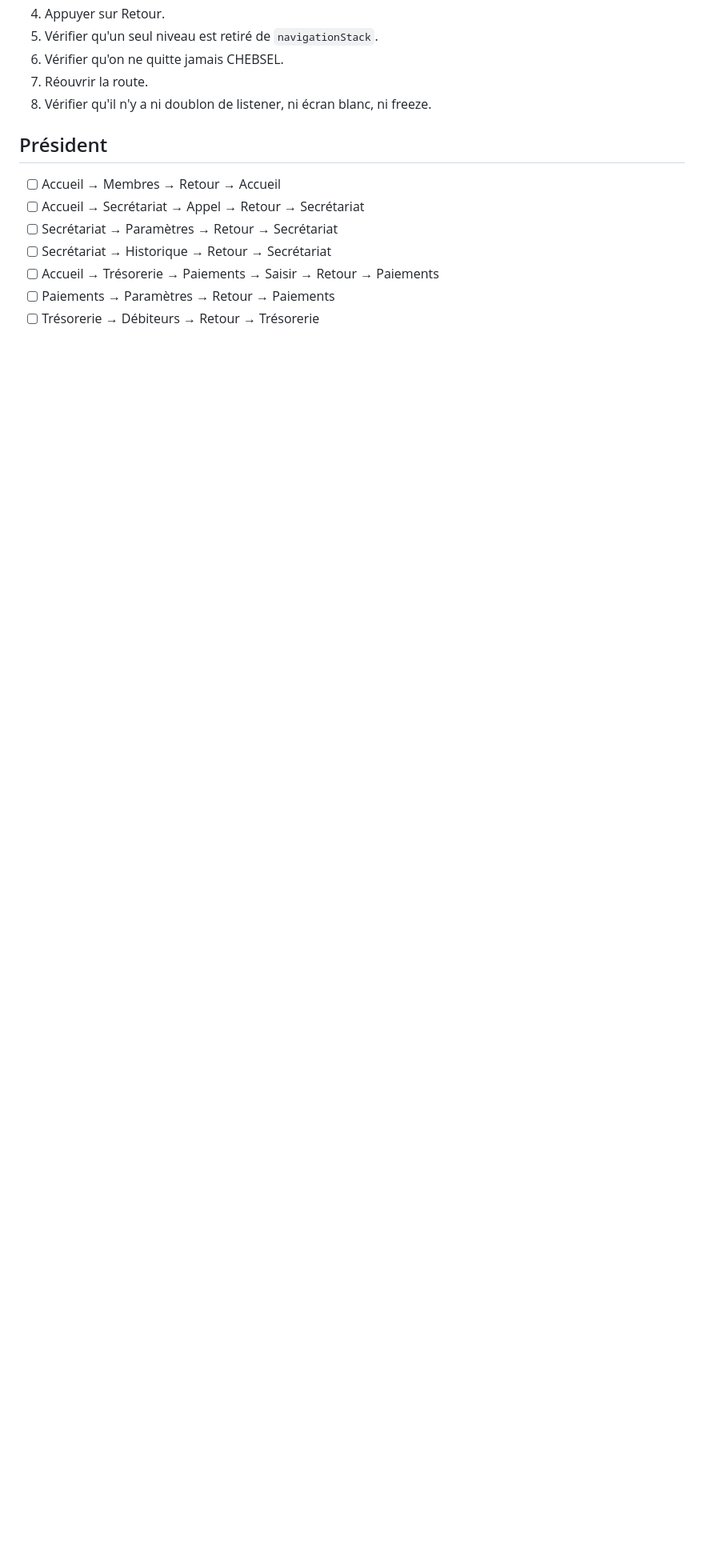
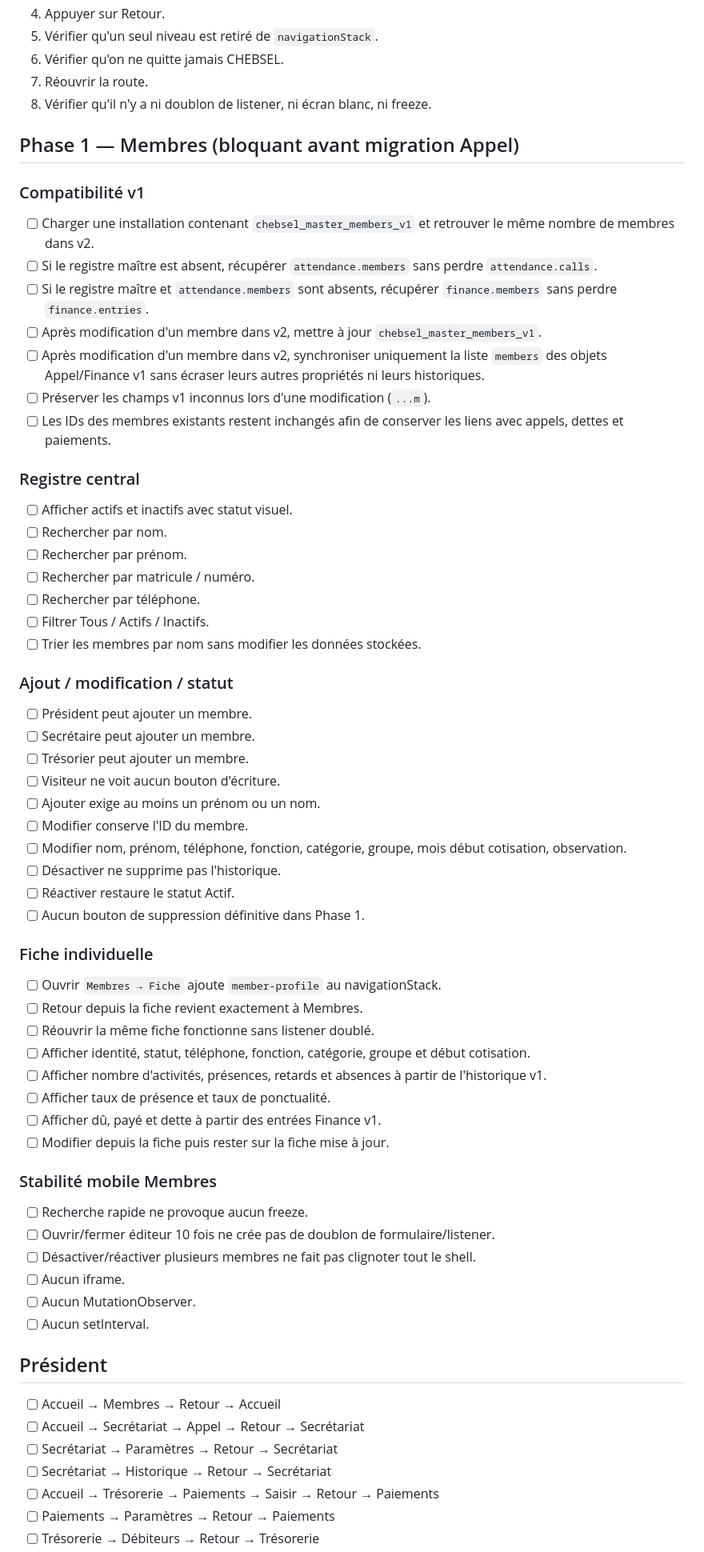
Before and after one commit to CHEBSEL/chebsel, a Markdown page: TEST_MATRIX_V2.md, the part around the change. Shown at 80% size. Rendered like a GitHub page; blank space fills up the shorter version.

Commit message:
Add CHEBSEL v2 members migration tests

```diff
--- a/TEST_MATRIX_V2.md
+++ b/TEST_MATRIX_V2.md
@@ -13,6 +13,56 @@ Pour chaque rôle et chaque route:
 6. Vérifier qu'on ne quitte jamais CHEBSEL.
 7. Réouvrir la route.
 8. Vérifier qu'il n'y a ni doublon de listener, ni écran blanc, ni freeze.
+
+## Phase 1 — Membres (bloquant avant migration Appel)
+
+### Compatibilité v1
+- [ ] Charger une installation contenant `chebsel_master_members_v1` et retrouver le même nombre de membres dans v2.
+- [ ] Si le registre maître est absent, récupérer `attendance.members` sans perdre `attendance.calls`.
+- [ ] Si le registre maître et `attendance.members` sont absents, récupérer `finance.members` sans perdre `finance.entries`.
+- [ ] Après modification d'un membre dans v2, mettre à jour `chebsel_master_members_v1`.
+- [ ] Après modification d'un membre dans v2, synchroniser uniquement la liste `members` des objets Appel/Finance v1 sans écraser leurs autres propriétés ni leurs historiques.
+- [ ] Préserver les champs v1 inconnus lors d'une modification (`...m`).
+- [ ] Les IDs des membres existants restent inchangés afin de conserver les liens avec appels, dettes et paiements.
+
+### Registre central
+- [ ] Afficher actifs et inactifs avec statut visuel.
+- [ ] Rechercher par nom.
+- [ ] Rechercher par prénom.
+- [ ] Rechercher par matricule / numéro.
+- [ ] Rechercher par téléphone.
+- [ ] Filtrer Tous / Actifs / Inactifs.
+- [ ] Trier les membres par nom sans modifier les données stockées.
+
+### Ajout / modification / statut
+- [ ] Président peut ajouter un membre.
+- [ ] Secrétaire peut ajouter un membre.
+- [ ] Trésorier peut ajouter un membre.
+- [ ] Visiteur ne voit aucun bouton d'écriture.
+- [ ] Ajouter exige au moins un prénom ou un nom.
+- [ ] Modifier conserve l'ID du membre.
+- [ ] Modifier nom, prénom, téléphone, fonction, catégorie, groupe, mois début cotisation, observation.
+- [ ] Désactiver ne supprime pas l'historique.
+- [ ] Réactiver restaure le statut Actif.
+- [ ] Aucun bouton de suppression définitive dans Phase 1.
+
+### Fiche individuelle
+- [ ] Ouvrir `Membres → Fiche` ajoute `member-profile` au navigationStack.
+- [ ] Retour depuis la fiche revient exactement à Membres.
+- [ ] Réouvrir la même fiche fonctionne sans listener doublé.
+- [ ] Afficher identité, statut, téléphone, fonction, catégorie, groupe et début cotisation.
+- [ ] Afficher nombre d'activités, présences, retards et absences à partir de l'historique v1.
+- [ ] Afficher taux de présence et taux de ponctualité.
+- [ ] Afficher dû, payé et dette à partir des entrées Finance v1.
+- [ ] Modifier depuis la fiche puis rester sur la fiche mise à jour.
+
+### Stabilité mobile Membres
+- [ ] Recherche rapide ne provoque aucun freeze.
+- [ ] Ouvrir/fermer éditeur 10 fois ne crée pas de doublon de formulaire/listener.
+- [ ] Désactiver/réactiver plusieurs membres ne fait pas clignoter tout le shell.
+- [ ] Aucun iframe.
+- [ ] Aucun MutationObserver.
+- [ ] Aucun setInterval.
 
 ## Président
 - [ ] Accueil → Membres → Retour → Accueil
```
